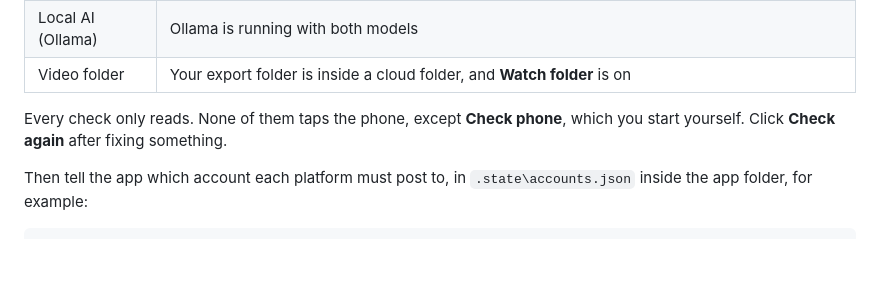
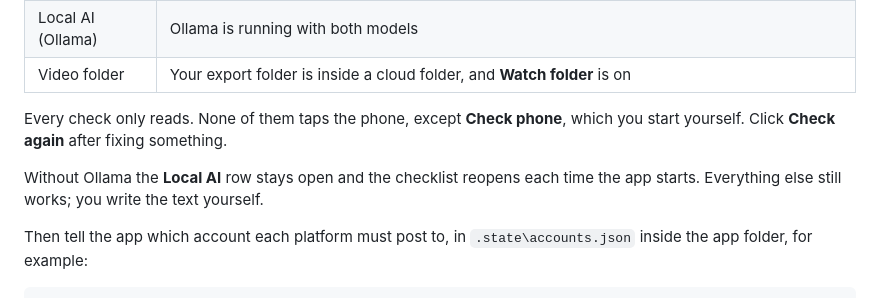
Before and after one commit to thedevmark/auto-iphone-uploader, a Markdown page: README.md, the part around the change. Drawn GitHub-style; blank space fills up the shorter version.

Commit message:
Say what the setup checklist does without Ollama

```diff
--- a/README.md
+++ b/README.md
@@ -137,6 +137,9 @@ green when it is ready, and tells you exactly what to do when it is not:
 Every check only reads. None of them taps the phone, except **Check phone**,
 which you start yourself. Click **Check again** after fixing something.
 
+Without Ollama the **Local AI** row stays open and the checklist reopens each
+time the app starts. Everything else still works; you write the text yourself.
+
 Then tell the app which account each platform must post to, in
 `.state\accounts.json` inside the app folder, for example:
 
```
